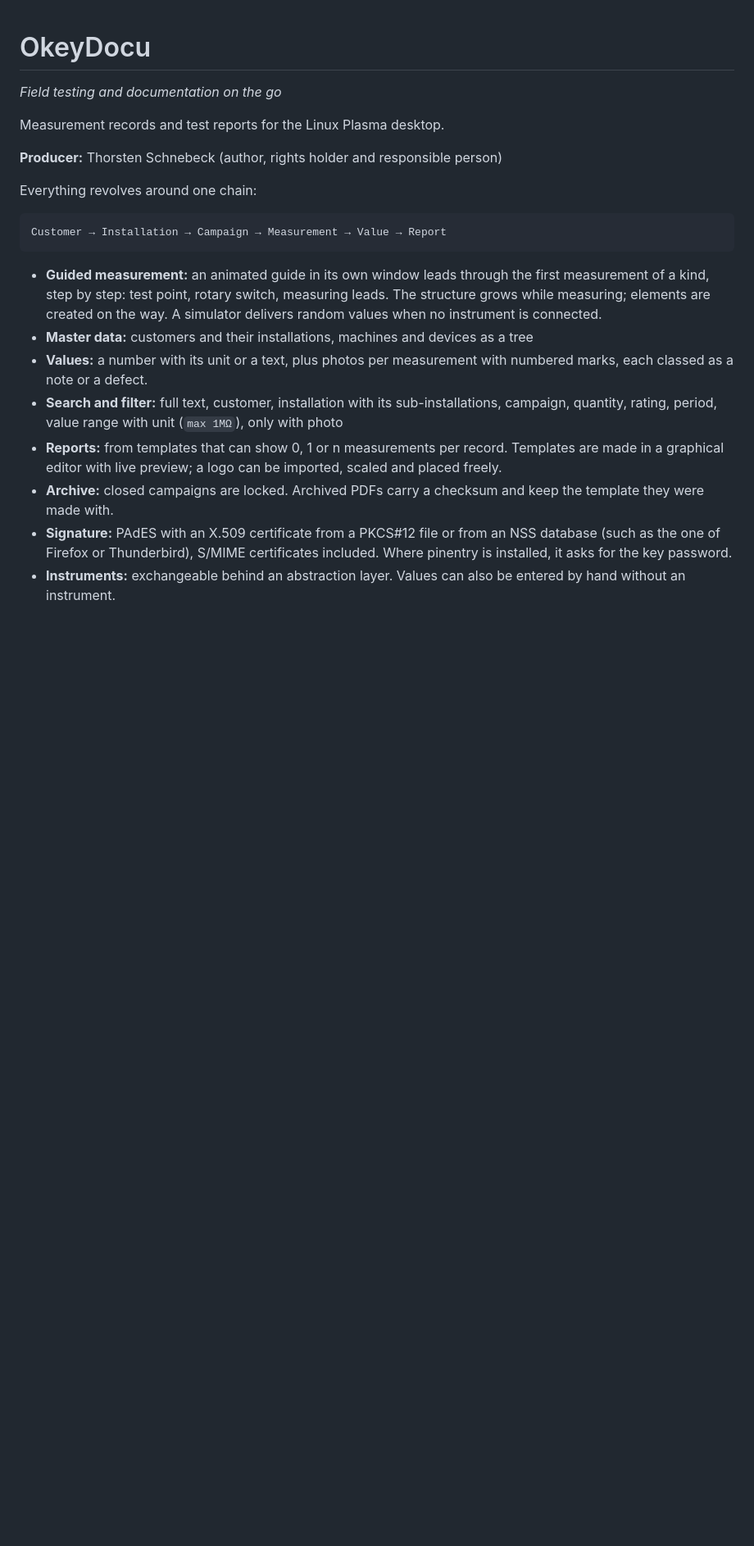
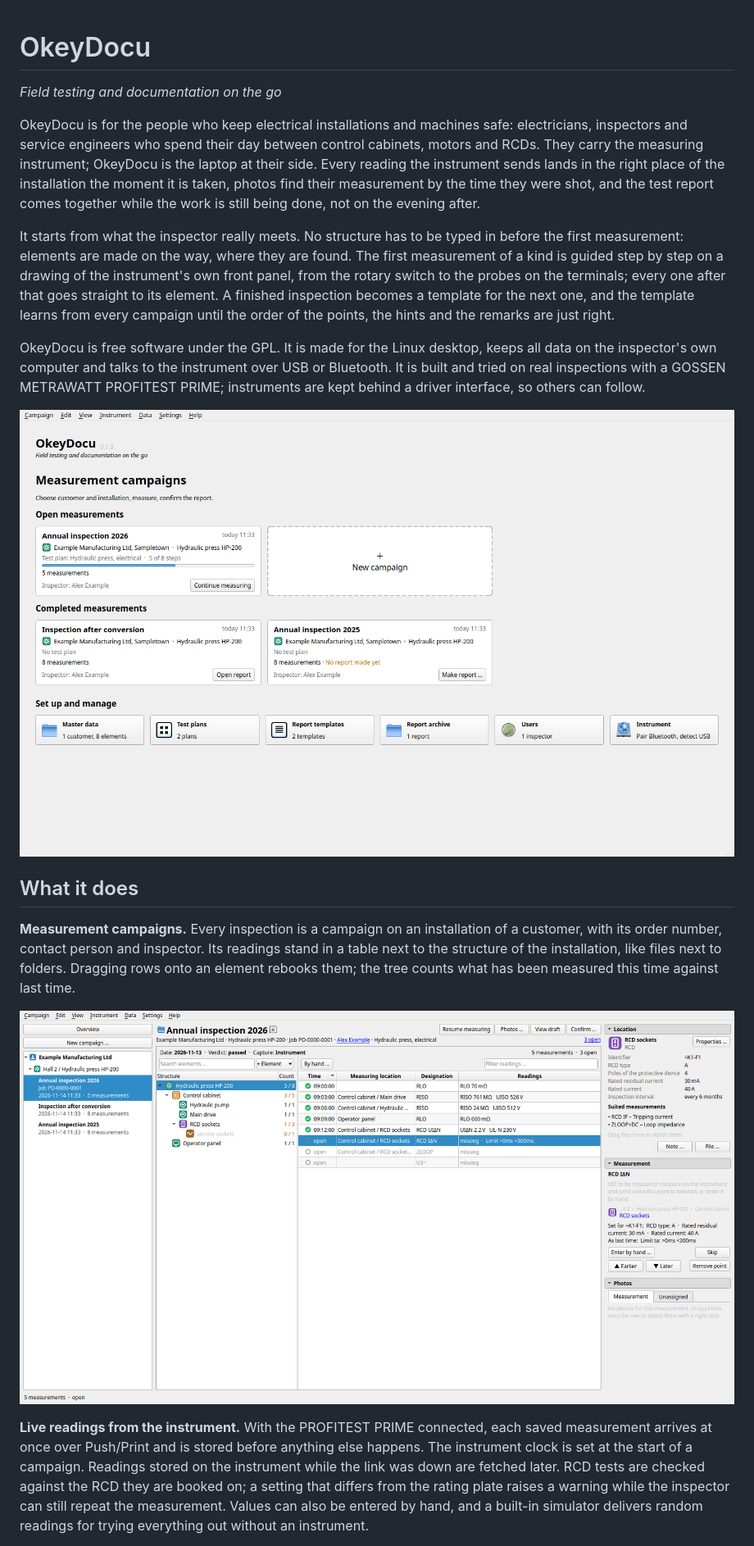
Before and after one commit to schnebeck/OkeyDocu, a Markdown page: README.md, the part around one of its changes. Shown at 82% size. Drawn GitHub-style; pictures changed too: docs/images/campaign.png (added), docs/images/overview.png (added); blank space fills up the shorter version.

```diff
--- a/README.md
+++ b/README.md
@@ -2,30 +2,41 @@
 
 *Field testing and documentation on the go*
 
-Measurement records and test reports for the Linux Plasma desktop.
+OkeyDocu is for the people who keep electrical installations and machines safe: electricians,
+inspectors and service engineers who spend their day between control cabinets, motors and RCDs.
+They carry the measuring instrument; OkeyDocu is the laptop at their side. Every reading the
+instrument sends lands in the right place of the installation the moment it is taken, photos find
+their measurement by the time they were shot, and the test report comes together while the work
+is still being done, not on the evening after.
 
-**Producer:** Thorsten Schnebeck (author, rights holder and responsible person)
+It starts from what the inspector really meets. No structure has to be typed in before the first
+measurement: elements are made on the way, where they are found. The first measurement of a kind
+is guided step by step on a drawing of the instrument's own front panel, from the rotary switch to
+the probes on the terminals; every one after that goes straight to its element. A finished
+inspection becomes a template for the next one, and the template learns from every campaign until
+the order of the points, the hints and the remarks are just right.
 
-Everything revolves around one chain:
+OkeyDocu is free software under the GPL. It is made for the Linux desktop, keeps all data on the
+inspector's own computer and talks to the instrument over USB or Bluetooth. It is built and tried
+on real inspections with a GOSSEN METRAWATT PROFITEST PRIME; instruments are kept behind a driver
+interface, so others can follow.
 
-    Customer → Installation → Campaign → Measurement → Value → Report
+![The overview: open and completed campaigns, master data, plans and templates](docs/images/overview.png)
 
-- **Guided measurement:** an animated guide in its own window leads through the first
-  measurement of a kind, step by step: test point, rotary switch, measuring leads. The structure
-  grows while measuring; elements are created on the way. A simulator delivers random values
-  when no instrument is connected.
-- **Master data:** customers and their installations, machines and devices as a tree
-- **Values:** a number with its unit or a text, plus photos per measurement with numbered
-  marks, each classed as a note or a defect.
-- **Search and filter:** full text, customer, installation with its sub-installations,
-  campaign, quantity, rating, period, value range with unit (`max 1MΩ`), only with photo
-- **Reports:** from templates that can show 0, 1 or n measurements per record. Templates are
-  made in a graphical editor with live preview; a logo can be imported, scaled and placed
-  freely.
-- **Archive:** closed campaigns are locked. Archived PDFs carry a checksum and keep the
-  template they were made with.
-- **Signature:** PAdES with an X.509 certificate from a PKCS#12 file or from an NSS database
-  (such as the one of Firefox or Thunderbird), S/MIME certificates included. Where pinentry is
-  installed, it asks for the key password.
-- **Instruments:** exchangeable behind an abstraction layer. Values can also be entered by hand
-  without an instrument.
+## What it does
+
+**Measurement campaigns.** Every inspection is a campaign on an installation of a customer, with
+its order number, contact person and inspector. Its readings stand in a table next to the
+structure of the installation, like files next to folders. Dragging rows onto an element rebooks
+them; the tree counts what has been measured this time against last time.
+
+![A campaign following a template: structure, readings, open points and the chosen element](docs/images/campaign.png)
+
+**Live readings from the instrument.** With the PROFITEST PRIME connected, each saved
+measurement arrives at once over Push/Print and is stored before anything else happens. The
+instrument clock is set at the start of a campaign. Readings stored on the instrument while the
+link was down are fetched later. RCD tests are checked against the RCD they are booked on; a
+setting that differs from the rating plate raises a warning while the inspector can still repeat
+the measurement. Values can also be entered by hand, and a built-in simulator delivers random
+readings for trying everything out without an instrument.
+
```
Also changed, not shown: other parts of README.md (+62 -16 lines), docs/images/guide-dial.png (added), docs/images/guide-leads.png (added), docs/images/report.png (added), 1 other file.
